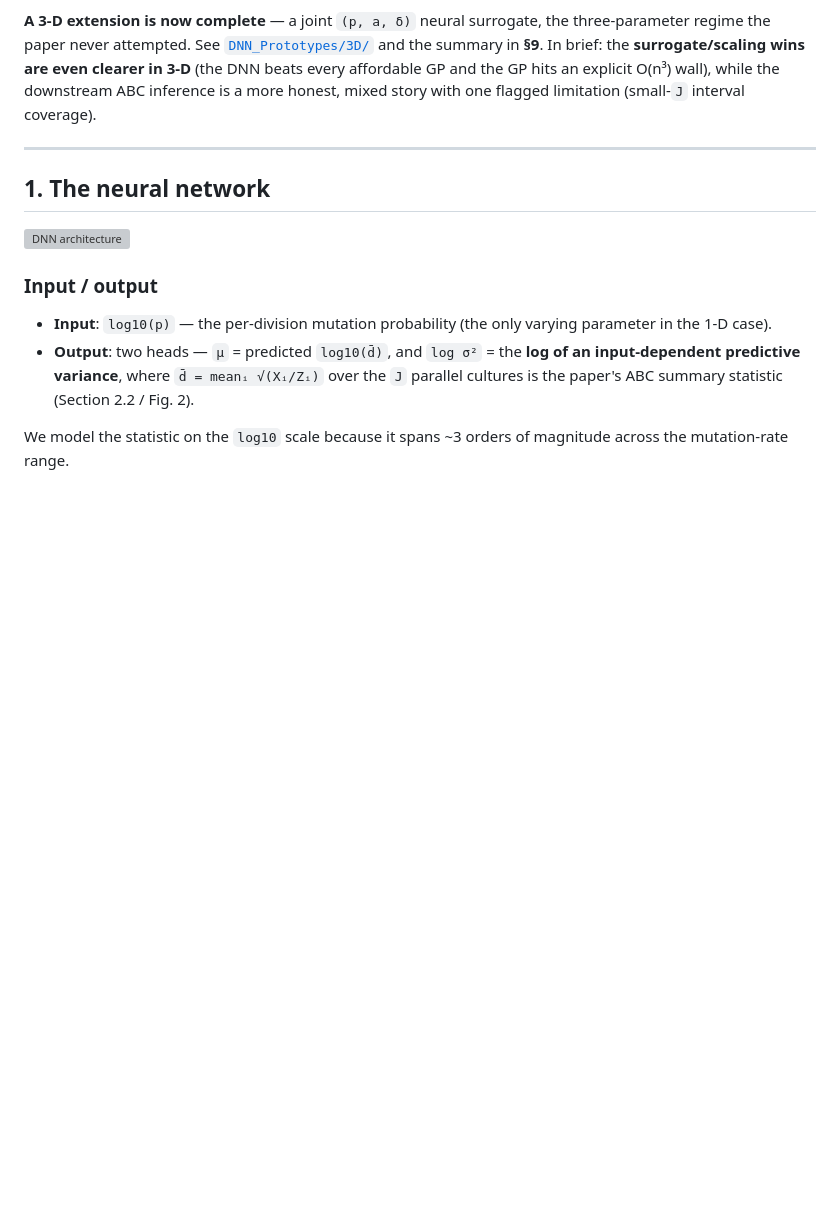
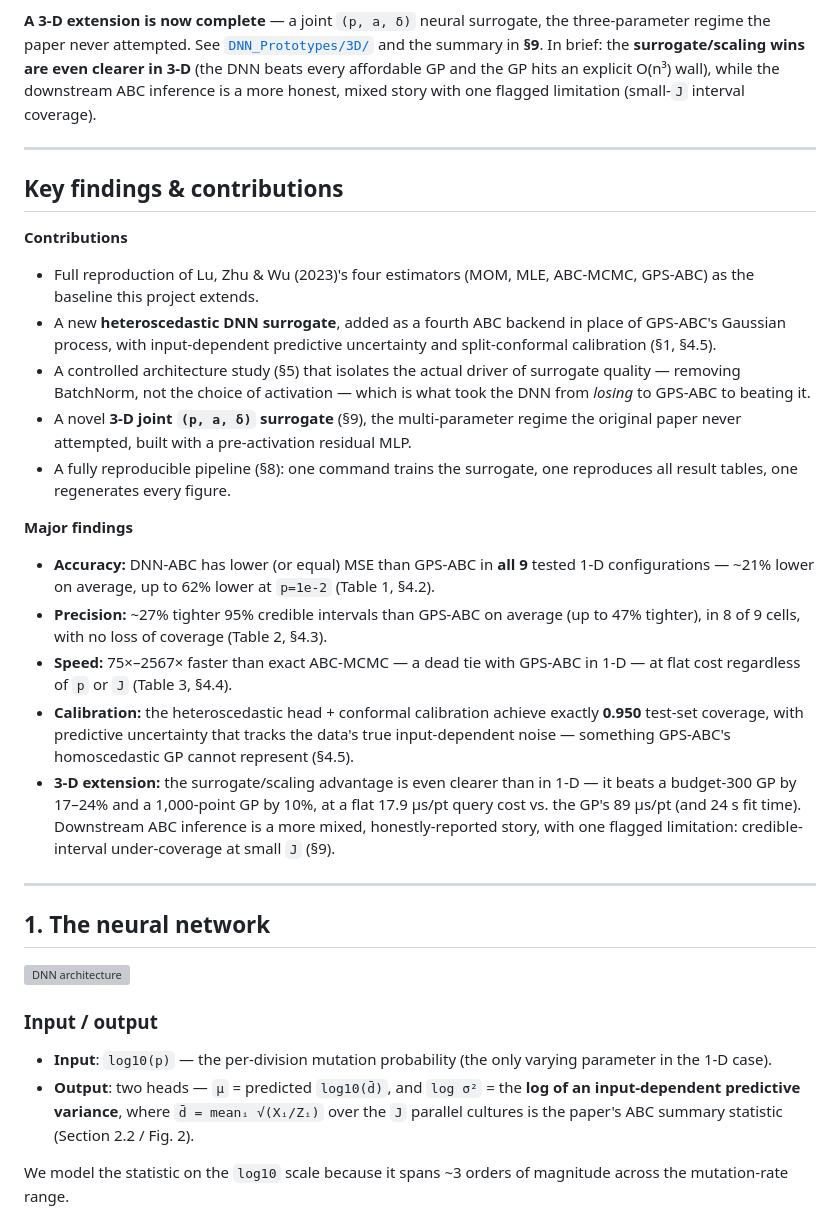
Before and after one commit to sletch1/DNN-ABC-mutation-rates, a Markdown page: README.md, the part around the change. Rendered like a GitHub page; blank space fills up the shorter version; grey boxes are pictures that could not be loaded.

Commit message:
Add key findings & contributions summary to README
Surfaces the headline results and project contributions right after the
intro so readers get the takeaways before the architecture/results deep-dive.

```diff
--- a/README.md
+++ b/README.md
@@ -24,6 +24,44 @@ brief: the **surrogate/scaling wins are even clearer in 3-D** (the DNN beats eve
 affordable GP and the GP hits an explicit O(n³) wall), while the downstream ABC
 inference is a more honest, mixed story with one flagged limitation (small-`J`
 interval coverage).
+
+---
+
+## Key findings & contributions
+
+**Contributions**
+
+- Full reproduction of Lu, Zhu & Wu (2023)'s four estimators (MOM, MLE, ABC-MCMC,
+  GPS-ABC) as the baseline this project extends.
+- A new **heteroscedastic DNN surrogate**, added as a fourth ABC backend in place of
+  GPS-ABC's Gaussian process, with input-dependent predictive uncertainty and
+  split-conformal calibration (§1, §4.5).
+- A controlled architecture study (§5) that isolates the actual driver of surrogate
+  quality — removing BatchNorm, not the choice of activation — which is what took the
+  DNN from *losing* to GPS-ABC to beating it.
+- A novel **3-D joint `(p, a, δ)` surrogate** (§9), the multi-parameter regime the
+  original paper never attempted, built with a pre-activation residual MLP.
+- A fully reproducible pipeline (§8): one command trains the surrogate, one
+  reproduces all result tables, one regenerates every figure.
+
+**Major findings**
+
+- **Accuracy:** DNN-ABC has lower (or equal) MSE than GPS-ABC in **all 9** tested
+  1-D configurations — ~21% lower on average, up to 62% lower at `p=1e-2`
+  (Table 1, §4.2).
+- **Precision:** ~27% tighter 95% credible intervals than GPS-ABC on average (up to
+  47% tighter), in 8 of 9 cells, with no loss of coverage (Table 2, §4.3).
+- **Speed:** 75×–2567× faster than exact ABC-MCMC — a dead tie with GPS-ABC in
+  1-D — at flat cost regardless of `p` or `J` (Table 3, §4.4).
+- **Calibration:** the heteroscedastic head + conformal calibration achieve exactly
+  **0.950** test-set coverage, with predictive uncertainty that tracks the data's
+  true input-dependent noise — something GPS-ABC's homoscedastic GP cannot
+  represent (§4.5).
+- **3-D extension:** the surrogate/scaling advantage is even clearer than in 1-D —
+  it beats a budget-300 GP by 17–24% and a 1,000-point GP by 10%, at a flat
+  17.9 µs/pt query cost vs. the GP's 89 µs/pt (and 24 s fit time). Downstream ABC
+  inference is a more mixed, honestly-reported story, with one flagged limitation:
+  credible-interval under-coverage at small `J` (§9).
 
 ---
 
```
